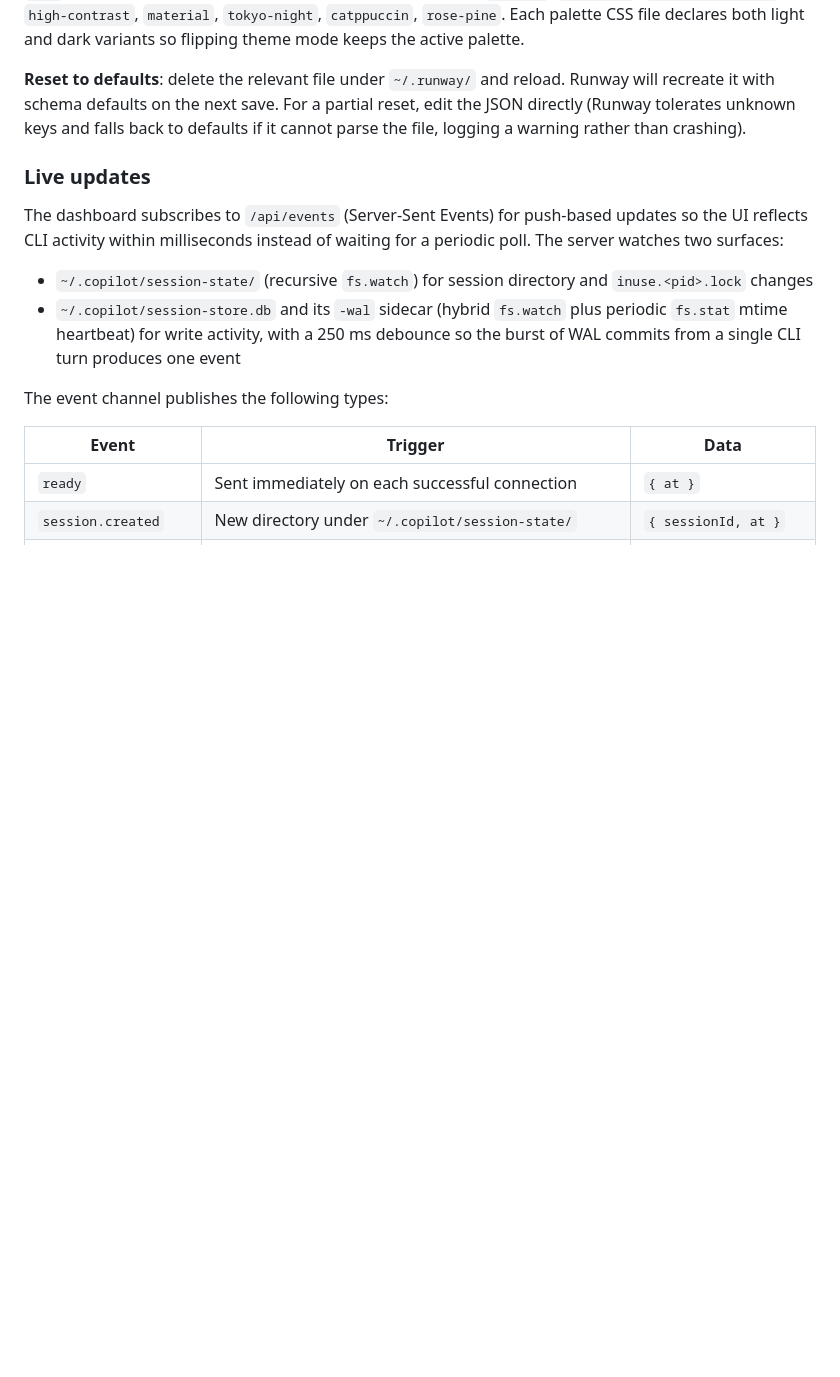
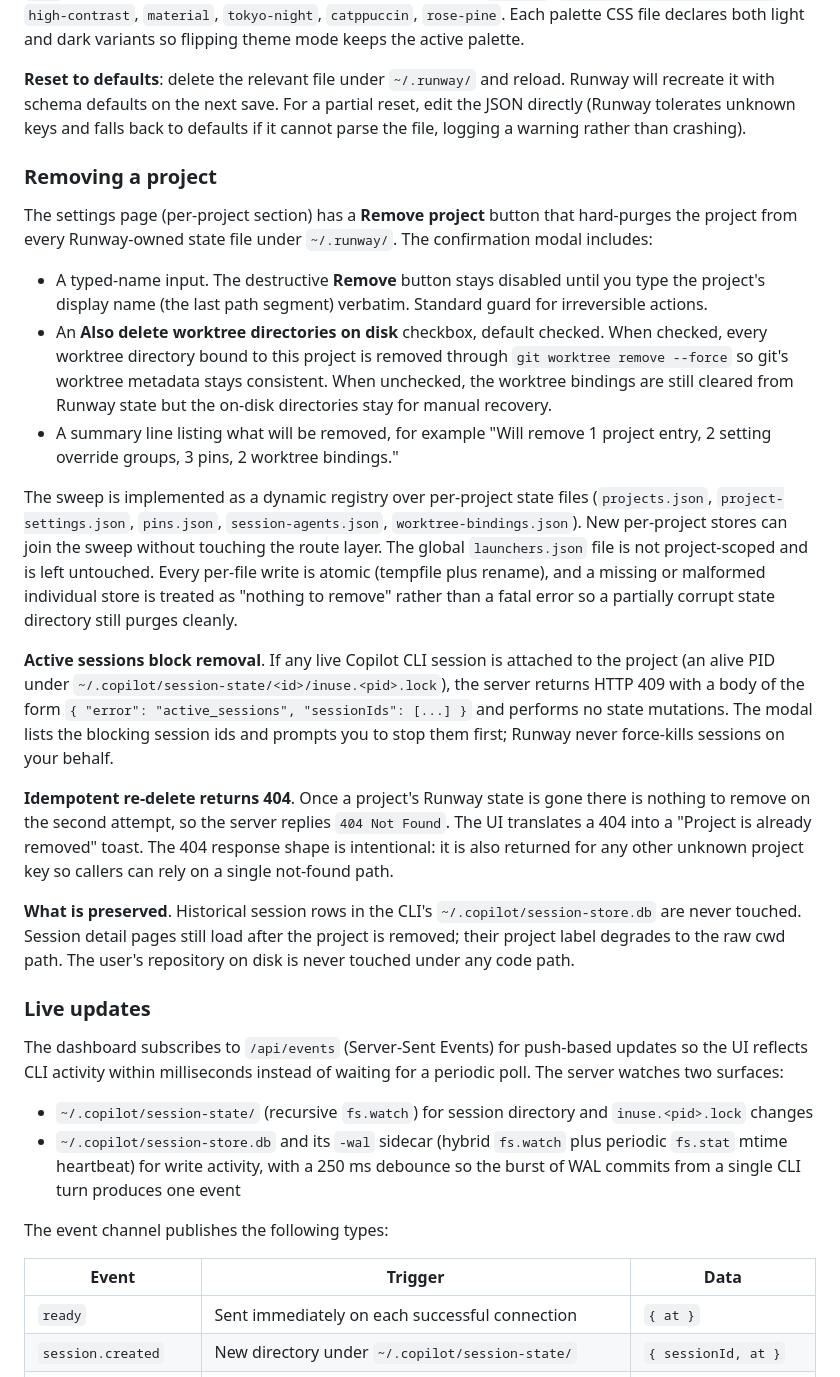
Before and after one commit to jamesmcroft/copilot-runway, a Markdown page: README.md, the part around one of its changes. Rendered like a GitHub page; blank space fills up the shorter version.

Commit message:
docs: document project removal flow and API (#54)
Adds a Removing a project subsection under Settings covering the
typed-name confirmation, the worktree opt-out checkbox, the dynamic
per-project state sweep, the 409 active-sessions guard, idempotent
re-delete returning 404, and what is preserved (historical session
rows and the user's repository on disk).

Extends the API reference with the new DELETE and summary endpoints.

```diff
--- a/README.md
+++ b/README.md
@@ -101,6 +101,22 @@ Open the settings page from the gear icon in the top bar, or with the `Ctrl+,` (
 Visual preferences (theme mode, palette family, detail-panel width) stay in browser `localStorage` so they apply without a server round-trip and never travel between machines. Theme mode (`system` / `light` / `dark`) is independent from palette; eight palettes ship today: `default`, `solarized`, `monokai-inspired`, `high-contrast`, `material`, `tokyo-night`, `catppuccin`, `rose-pine`. Each palette CSS file declares both light and dark variants so flipping theme mode keeps the active palette.
 
 **Reset to defaults**: delete the relevant file under `~/.runway/` and reload. Runway will recreate it with schema defaults on the next save. For a partial reset, edit the JSON directly (Runway tolerates unknown keys and falls back to defaults if it cannot parse the file, logging a warning rather than crashing).
+
+### Removing a project
+
+The settings page (per-project section) has a **Remove project** button that hard-purges the project from every Runway-owned state file under `~/.runway/`. The confirmation modal includes:
+
+- A typed-name input. The destructive **Remove** button stays disabled until you type the project's display name (the last path segment) verbatim. Standard guard for irreversible actions.
+- An **Also delete worktree directories on disk** checkbox, default checked. When checked, every worktree directory bound to this project is removed through `git worktree remove --force` so git's worktree metadata stays consistent. When unchecked, the worktree bindings are still cleared from Runway state but the on-disk directories stay for manual recovery.
+- A summary line listing what will be removed, for example "Will remove 1 project entry, 2 setting override groups, 3 pins, 2 worktree bindings."
+
+The sweep is implemented as a dynamic registry over per-project state files (`projects.json`, `project-settings.json`, `pins.json`, `session-agents.json`, `worktree-bindings.json`). New per-project stores can join the sweep without touching the route layer. The global `launchers.json` file is not project-scoped and is left untouched. Every per-file write is atomic (tempfile plus rename), and a missing or malformed individual store is treated as "nothing to remove" rather than a fatal error so a partially corrupt state directory still purges cleanly.
+
+**Active sessions block removal**. If any live Copilot CLI session is attached to the project (an alive PID under `~/.copilot/session-state/<id>/inuse.<pid>.lock`), the server returns HTTP 409 with a body of the form `{ "error": "active_sessions", "sessionIds": [...] }` and performs no state mutations. The modal lists the blocking session ids and prompts you to stop them first; Runway never force-kills sessions on your behalf.
+
+**Idempotent re-delete returns 404**. Once a project's Runway state is gone there is nothing to remove on the second attempt, so the server replies `404 Not Found`. The UI translates a 404 into a "Project is already removed" toast. The 404 response shape is intentional: it is also returned for any other unknown project key so callers can rely on a single not-found path.
+
+**What is preserved**. Historical session rows in the CLI's `~/.copilot/session-store.db` are never touched. Session detail pages still load after the project is removed; their project label degrades to the raw cwd path. The user's repository on disk is never touched under any code path.
 
 ### Live updates
 
```
Also changed, not shown: other parts of README.md (+2 -0 lines).
